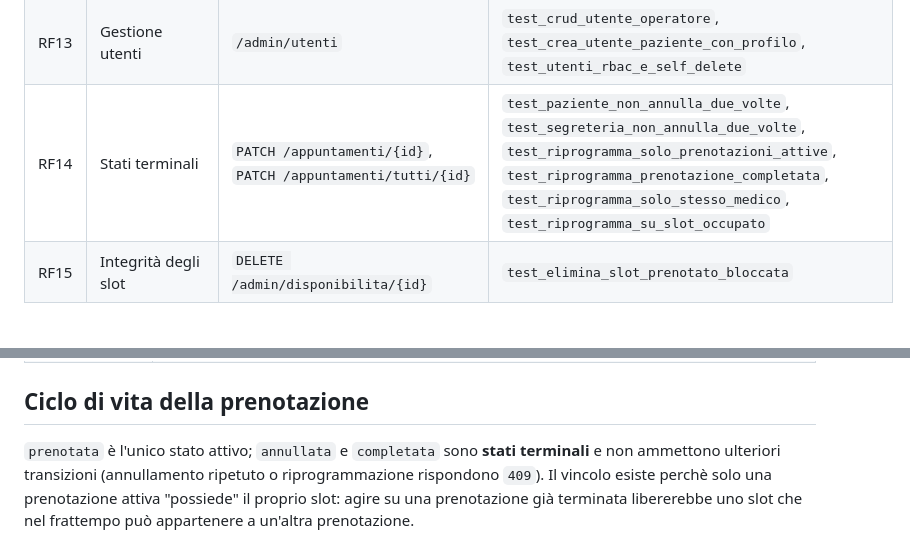
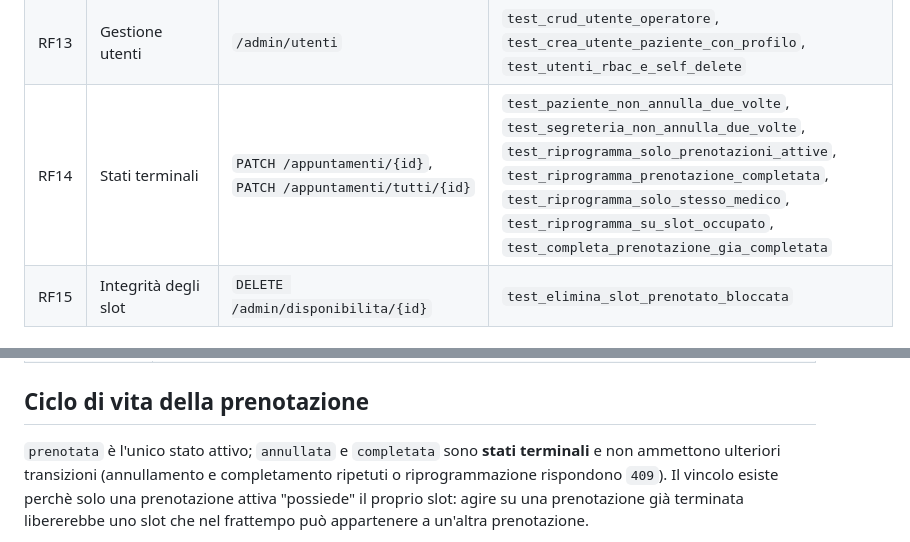
Before and after one commit to giovannicarrino-2802/PW16, a Markdown page: poliambulatorio-prenotazioni/docs/NOTE.md, 2 parts joined by grey strips. GitHub-like rendering.

```diff
--- a/poliambulatorio-prenotazioni/docs/NOTE.md
+++ b/poliambulatorio-prenotazioni/docs/NOTE.md
@@ -34,7 +34,7 @@ disponibile su http://localhost:8000/docs a back-end avviato.
 | RF11 | Audit | `AuditService` | `test_audit_registra_operazioni_admin` |
 | RF12 | Segreteria: prenota per conto, agenda, modifica | `/appuntamenti/operatore`, `/appuntamenti/tutti`, `PATCH /appuntamenti/tutti/{id}` | `test_segreteria_prenota_per_paziente_e_modifica` |
 | RF13 | Gestione utenti | `/admin/utenti` | `test_crud_utente_operatore`, `test_crea_utente_paziente_con_profilo`, `test_utenti_rbac_e_self_delete` |
-| RF14 | Stati terminali | `PATCH /appuntamenti/{id}`, `PATCH /appuntamenti/tutti/{id}` | `test_paziente_non_annulla_due_volte`, `test_segreteria_non_annulla_due_volte`, `test_riprogramma_solo_prenotazioni_attive`, `test_riprogramma_prenotazione_completata`, `test_riprogramma_solo_stesso_medico`, `test_riprogramma_su_slot_occupato` |
+| RF14 | Stati terminali | `PATCH /appuntamenti/{id}`, `PATCH /appuntamenti/tutti/{id}` | `test_paziente_non_annulla_due_volte`, `test_segreteria_non_annulla_due_volte`, `test_riprogramma_solo_prenotazioni_attive`, `test_riprogramma_prenotazione_completata`, `test_riprogramma_solo_stesso_medico`, `test_riprogramma_su_slot_occupato`, `test_completa_prenotazione_gia_completata` |
 | RF15 | Integrità degli slot | `DELETE /admin/disponibilita/{id}` | `test_elimina_slot_prenotato_bloccata` |
 
 ## Controllo degli accessi
@@ -94,7 +94,7 @@ sistema privo di amministratori.
 ## Ciclo di vita della prenotazione
 
 `prenotata` è l'unico stato attivo; `annullata` e `completata` sono **stati
-terminali** e non ammettono ulteriori transizioni (annullamento ripetuto o
+terminali** e non ammettono ulteriori transizioni (annullamento e completamento ripetuti o
 riprogrammazione rispondono `409`). Il vincolo esiste perchè solo una
 prenotazione attiva "possiede" il proprio slot: agire su una prenotazione già
 terminata libererebbe uno slot che nel frattempo può appartenere a un'altra
```
